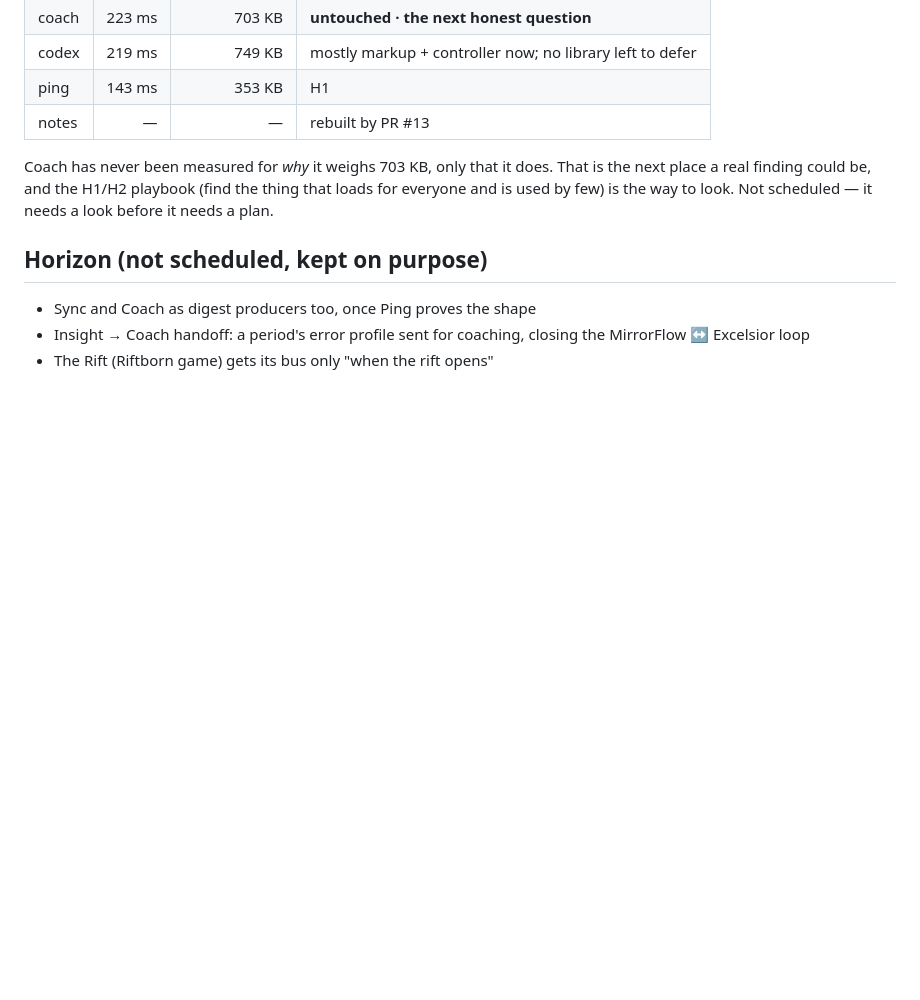
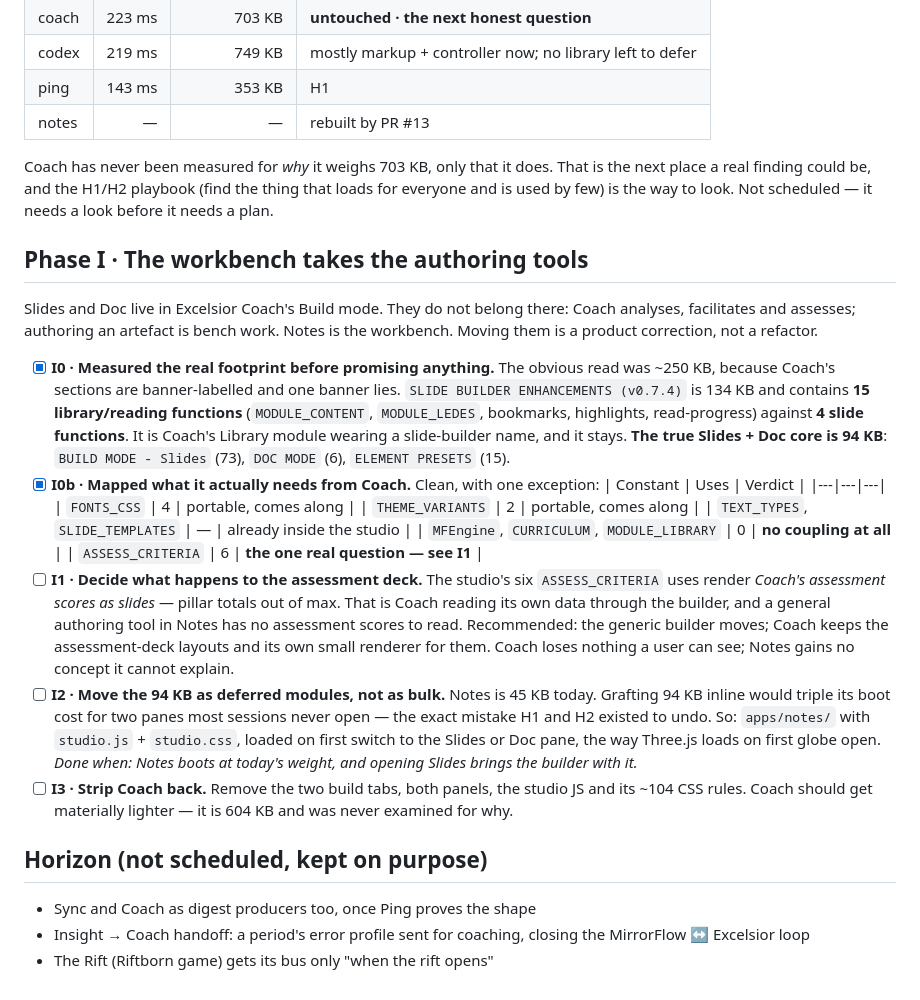
Before and after one commit to se7vxn-bit-samurai/landing-page, a Markdown page: docs/GOALS.md, the part around the change. Rendered like a GitHub page; blank space fills up the shorter version.

Commit message:
GOALS: Phase I · the workbench takes the authoring tools
Slides and Doc sit in Coach's Build mode. Coach analyses, facilitates
and assesses; authoring an artefact is bench work, and Notes is the
workbench. Moving them is a product correction.

Measured before promising anything, and the obvious number was wrong
again. Coach's sections are banner-labelled and one banner lies:
SLIDE BUILDER ENHANCEMENTS (v0.7.4) is 134 KB of Coach's LIBRARY module
- MODULE_CONTENT, bookmarks, highlights, read-progress, 15 functions -
against 4 slide functions. It stays. The true Slides + Doc core is
94 KB, not the ~250 KB the banners implied.

Coupling out of the studio is almost nil: no MFEngine, no CURRICULUM,
no MODULE_LIBRARY. FONTS_CSS and THEME_VARIANTS are small constants
that travel with it. One genuine question remains, recorded as I1: six
ASSESS_CRITERIA uses render Coach's assessment scores as slides, which
is Coach reading its own data - a general authoring tool in Notes has
no scores to read.

I2 pins the shape: 94 KB does not go inline into a 45 KB Notes. It goes
under apps/notes/ and loads on first open of the Slides or Doc pane,
the way Three.js loads on first globe open - the lesson H1 and H2 both
paid for.

No code moved yet.

Co-Authored-By: Claude Opus 5 <noreply@anthropic.com>
Claude-Session: https://claude.ai/code/session_01PPxmsf2vPESUdTmZscY9Mc

```diff
--- a/docs/GOALS.md
+++ b/docs/GOALS.md
@@ -270,6 +270,46 @@ is the next place a real finding could be, and the H1/H2 playbook (find the thin
 that loads for everyone and is used by few) is the way to look. Not scheduled —
 it needs a look before it needs a plan.
 
+## Phase I · The workbench takes the authoring tools
+
+Slides and Doc live in Excelsior Coach's Build mode. They do not belong there:
+Coach analyses, facilitates and assesses; authoring an artefact is bench work.
+Notes is the workbench. Moving them is a product correction, not a refactor.
+
+- [x] **I0 · Measured the real footprint before promising anything.** The obvious
+      read was ~250 KB, because Coach's sections are banner-labelled and one banner
+      lies. `SLIDE BUILDER ENHANCEMENTS (v0.7.4)` is 134 KB and contains **15
+      library/reading functions** (`MODULE_CONTENT`, `MODULE_LEDES`, bookmarks,
+      highlights, read-progress) against **4 slide functions**. It is Coach's
+      Library module wearing a slide-builder name, and it stays.
+      **The true Slides + Doc core is 94 KB**: `BUILD MODE - Slides` (73), `DOC MODE`
+      (6), `ELEMENT PRESETS` (15).
+- [x] **I0b · Mapped what it actually needs from Coach.** Clean, with one exception:
+      | Constant | Uses | Verdict |
+      |---|---|---|
+      | `FONTS_CSS` | 4 | portable, comes along |
+      | `THEME_VARIANTS` | 2 | portable, comes along |
+      | `TEXT_TYPES`, `SLIDE_TEMPLATES` | — | already inside the studio |
+      | `MFEngine`, `CURRICULUM`, `MODULE_LIBRARY` | 0 | **no coupling at all** |
+      | `ASSESS_CRITERIA` | 6 | **the one real question — see I1** |
+- [ ] **I1 · Decide what happens to the assessment deck.** The studio's six
+      `ASSESS_CRITERIA` uses render *Coach's assessment scores as slides* — pillar
+      totals out of max. That is Coach reading its own data through the builder, and
+      a general authoring tool in Notes has no assessment scores to read.
+      Recommended: the generic builder moves; Coach keeps the assessment-deck
+      layouts and its own small renderer for them. Coach loses nothing a user can
+      see; Notes gains no concept it cannot explain.
+- [ ] **I2 · Move the 94 KB as deferred modules, not as bulk.** Notes is 45 KB today.
+      Grafting 94 KB inline would triple its boot cost for two panes most sessions
+      never open — the exact mistake H1 and H2 existed to undo. So: `apps/notes/`
+      with `studio.js` + `studio.css`, loaded on first switch to the Slides or Doc
+      pane, the way Three.js loads on first globe open.
+      *Done when: Notes boots at today's weight, and opening Slides brings the
+      builder with it.*
+- [ ] **I3 · Strip Coach back.** Remove the two build tabs, both panels, the studio
+      JS and its ~104 CSS rules. Coach should get materially lighter — it is 604 KB
+      and was never examined for why.
+
 ## Horizon (not scheduled, kept on purpose)
 
 - Sync and Coach as digest producers too, once Ping proves the shape
```
